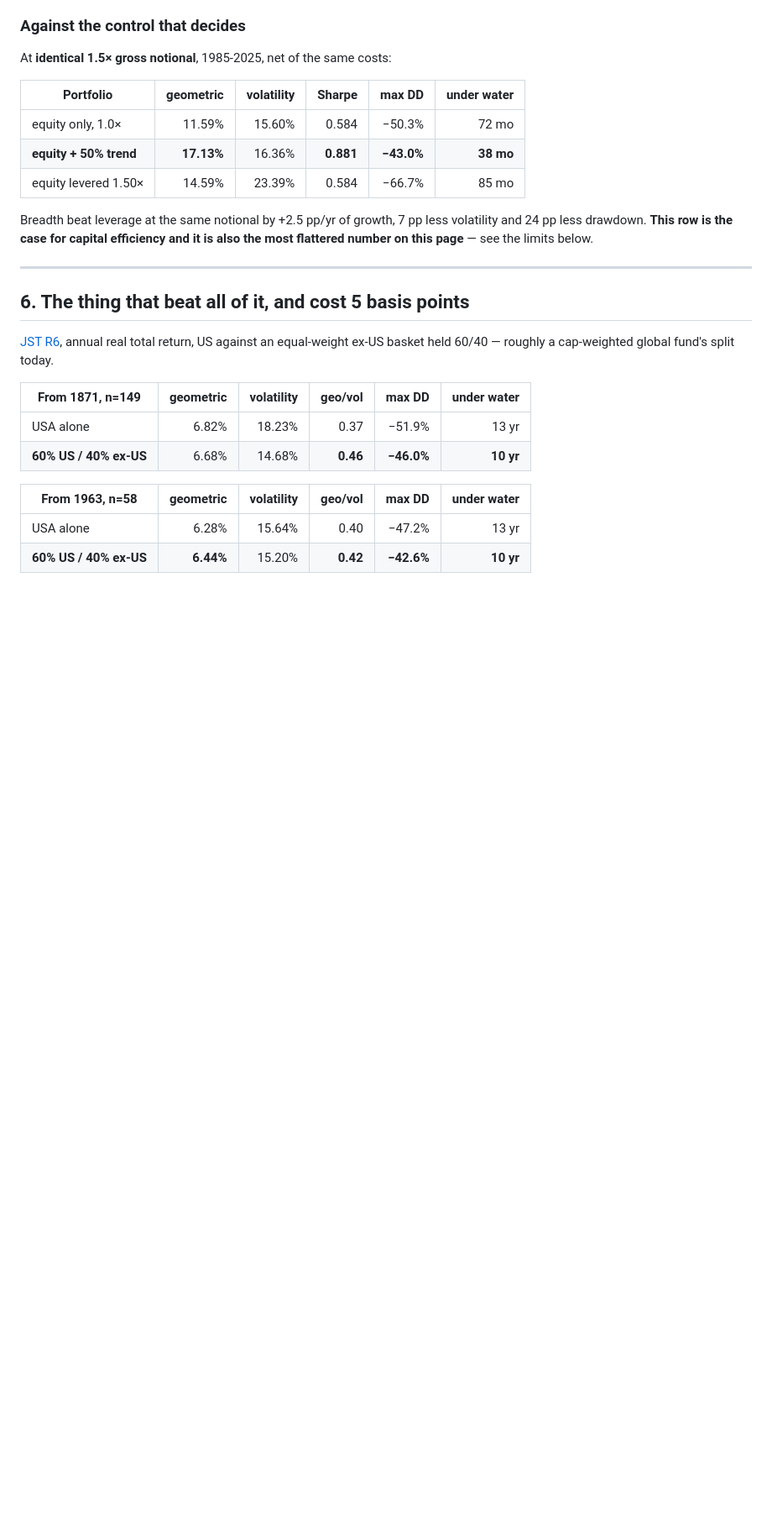
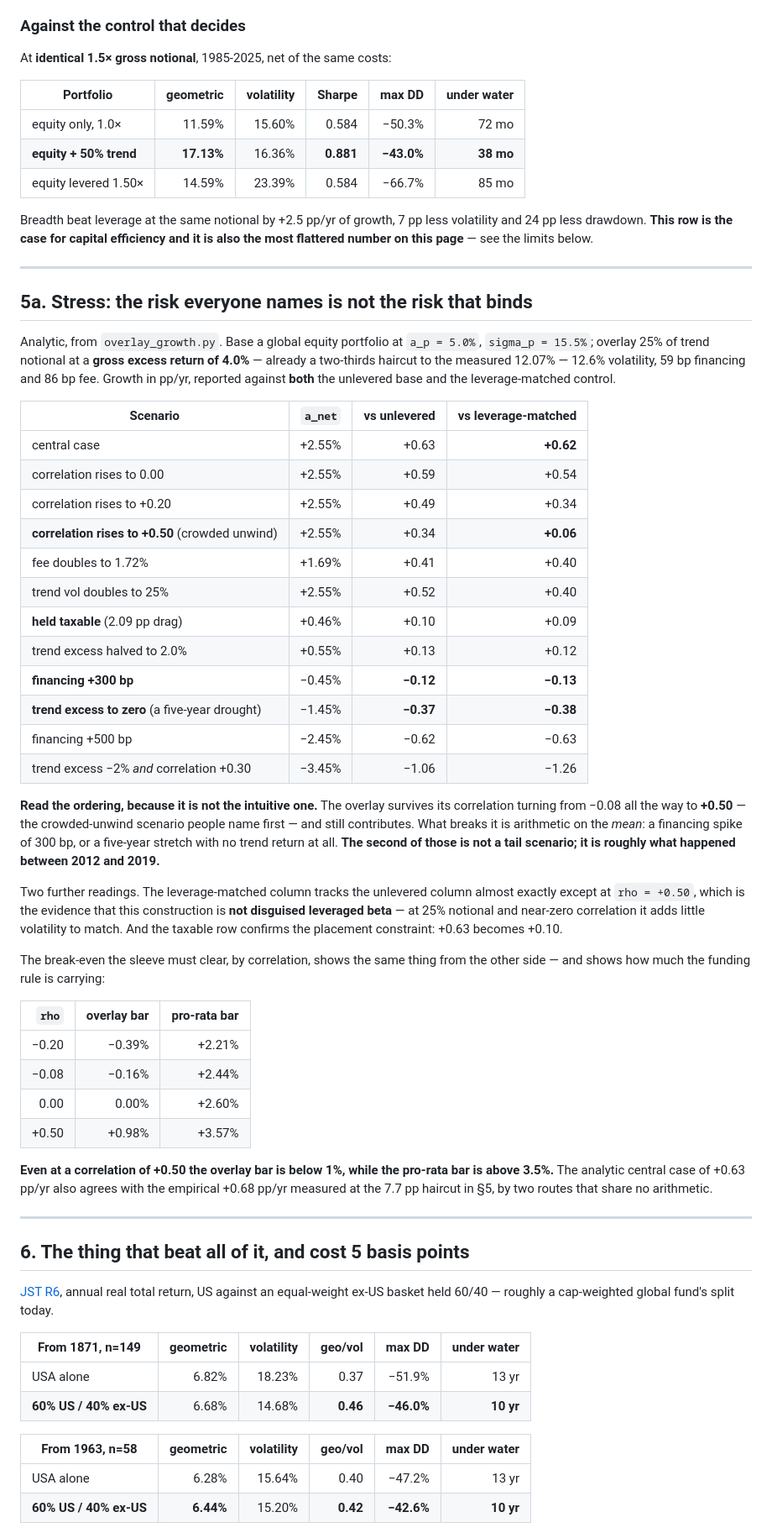
Before and after one commit to FlanaganSe/kelly-portfolios, a Markdown page: docs/research/capital-efficiency-and-breadth.md, the part around the change. Shown at 84% size. Drawn GitHub-style; blank space fills up the shorter version.

Commit message:
research: the overlay survives correlation stress and breaks on a return drought
Analytic stress grid against both the unlevered base and the leverage-matched control.
The risk ordering is not the intuitive one.

The overlay's correlation to equity can rise from -0.08 all the way to +0.50 -- the
crowded-unwind scenario named first in every discussion of this trade -- and it still
contributes +0.34 pp/yr against the unlevered base. What breaks it is arithmetic on
the mean: a 300 bp financing spike takes it to -0.12, and a five-year stretch with no
trend return at all takes it to -0.37. The second is not a tail scenario. It is
roughly what happened between 2012 and 2019.

Two supporting readings. The leverage-matched column tracks the unlevered column
almost exactly except at rho = +0.50, which is the evidence that a 25% overlay at
near-zero correlation is not disguised leveraged beta -- it adds too little volatility
to be. And the taxable row takes +0.63 to +0.10, confirming the placement constraint
independently of the tax study that produced it.

The analytic central case of +0.63 pp/yr agrees with the empirical +0.68 measured at
the 7.7 pp haircut in section 5, by two routes sharing no arithmetic.

Co-Authored-By: Claude Opus 5 (1M context) <noreply@anthropic.com>

```diff
--- a/docs/research/capital-efficiency-and-breadth.md
+++ b/docs/research/capital-efficiency-and-breadth.md
@@ -216,6 +216,56 @@ most flattered number on this page** — see the limits below.
 
 ---
 
+## 5a. Stress: the risk everyone names is not the risk that binds
+
+Analytic, from `overlay_growth.py`. Base a global equity portfolio at `a_p = 5.0%`,
+`sigma_p = 15.5%`; overlay 25% of trend notional at a **gross excess return of 4.0%** —
+already a two-thirds haircut to the measured 12.07% — 12.6% volatility, 59 bp financing and
+86 bp fee. Growth in pp/yr, reported against **both** the unlevered base and the
+leverage-matched control.
+
+| Scenario | `a_net` | vs unlevered | **vs leverage-matched** |
+| --- | ---: | ---: | ---: |
+| central case | +2.55% | +0.63 | **+0.62** |
+| correlation rises to 0.00 | +2.55% | +0.59 | +0.54 |
+| correlation rises to +0.20 | +2.55% | +0.49 | +0.34 |
+| **correlation rises to +0.50** (crowded unwind) | +2.55% | +0.34 | **+0.06** |
+| fee doubles to 1.72% | +1.69% | +0.41 | +0.40 |
+| trend vol doubles to 25% | +2.55% | +0.52 | +0.40 |
+| **held taxable** (2.09 pp drag) | +0.46% | +0.10 | +0.09 |
+| trend excess halved to 2.0% | +0.55% | +0.13 | +0.12 |
+| **financing +300 bp** | −0.45% | **−0.12** | **−0.13** |
+| **trend excess to zero** (a five-year drought) | −1.45% | **−0.37** | **−0.38** |
+| financing +500 bp | −2.45% | −0.62 | −0.63 |
+| trend excess −2% *and* correlation +0.30 | −3.45% | −1.06 | −1.26 |
+
+**Read the ordering, because it is not the intuitive one.** The overlay survives its
+correlation turning from −0.08 all the way to **+0.50** — the crowded-unwind scenario people
+name first — and still contributes. What breaks it is arithmetic on the *mean*: a financing
+spike of 300 bp, or a five-year stretch with no trend return at all. **The second of those
+is not a tail scenario; it is roughly what happened between 2012 and 2019.**
+
+Two further readings. The leverage-matched column tracks the unlevered column almost exactly
+except at `rho = +0.50`, which is the evidence that this construction is **not disguised
+leveraged beta** — at 25% notional and near-zero correlation it adds little volatility to
+match. And the taxable row confirms the placement constraint: +0.63 becomes +0.10.
+
+The break-even the sleeve must clear, by correlation, shows the same thing from the other
+side — and shows how much the funding rule is carrying:
+
+| `rho` | overlay bar | pro-rata bar |
+| ---: | ---: | ---: |
+| −0.20 | −0.39% | +2.21% |
+| −0.08 | −0.16% | +2.44% |
+| 0.00 | 0.00% | +2.60% |
+| +0.50 | +0.98% | +3.57% |
+
+**Even at a correlation of +0.50 the overlay bar is below 1%, while the pro-rata bar is
+above 3.5%.** The analytic central case of +0.63 pp/yr also agrees with the empirical
++0.68 pp/yr measured at the 7.7 pp haircut in §5, by two routes that share no arithmetic.
+
+---
+
 ## 6. The thing that beat all of it, and cost 5 basis points
 
 [JST R6](evidence-base.md), annual real total return, US against an equal-weight ex-US
```
